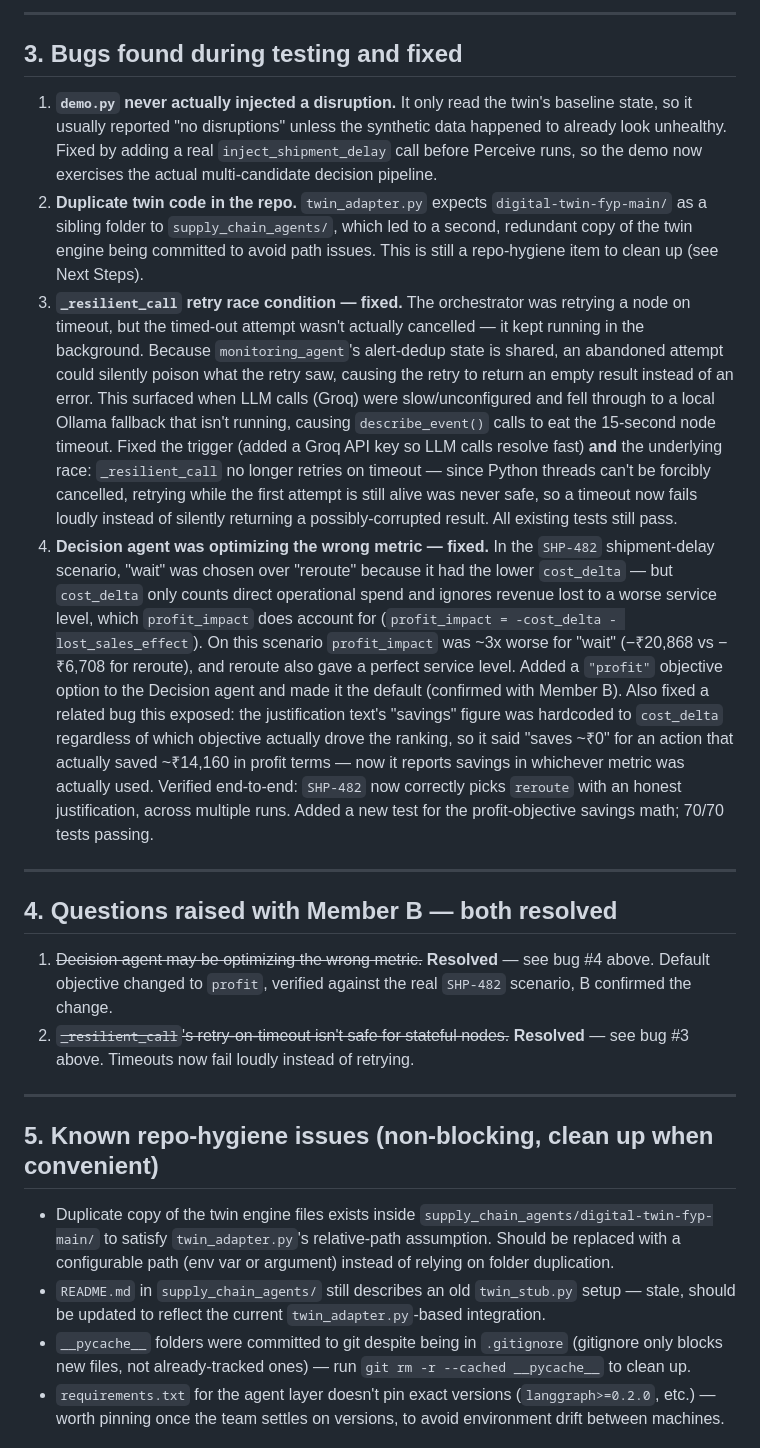
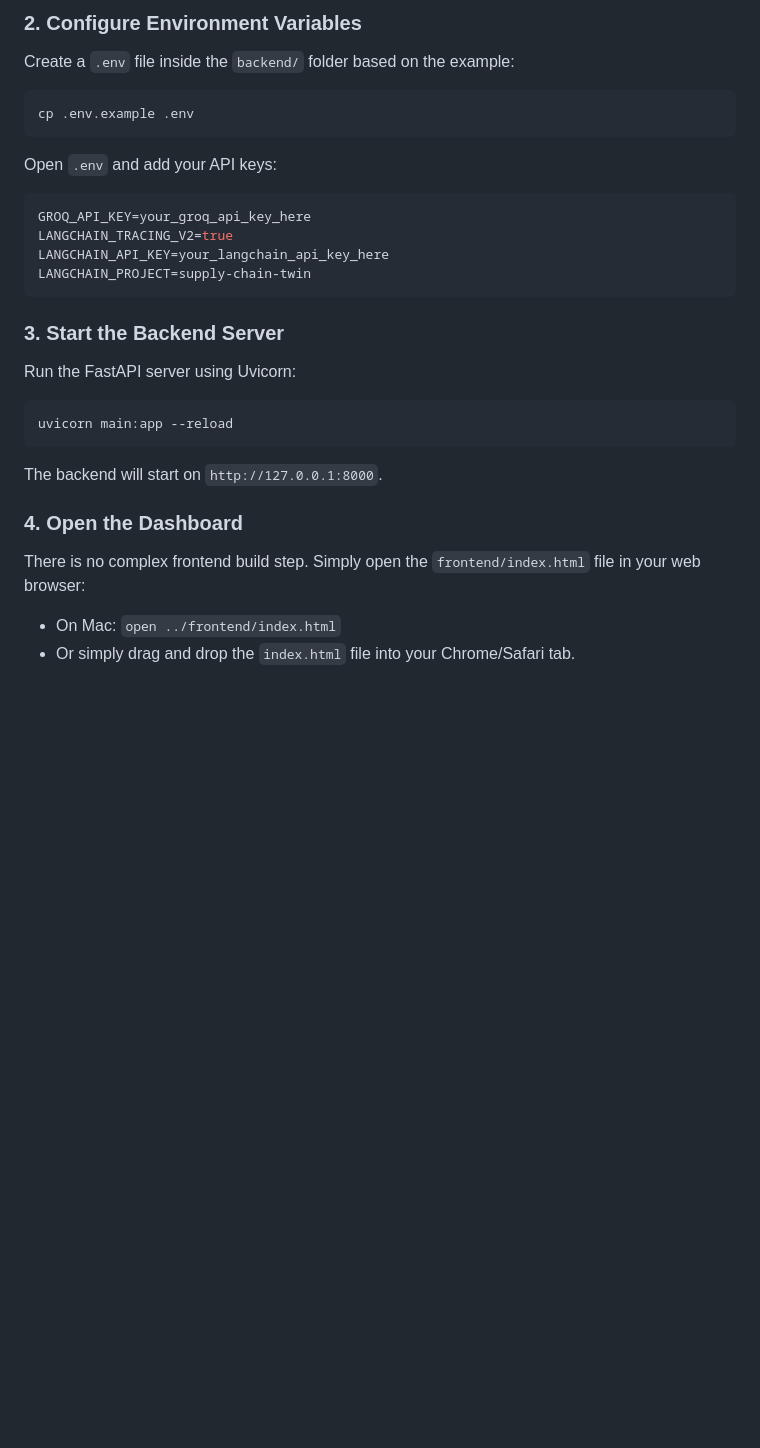
Before and after one commit to 9rish/digital-twin-fyp, a Markdown page: README.md, the part around one of its changes. GitHub-like rendering; blank space fills up the shorter version.

````diff
--- a/README.md
+++ b/README.md
@@ -38,26 +52,26 @@ This document tracks what's been built, what's been tested, known issues, and wh
 
----
+### 2. Configure Environment Variables
+Create a `.env` file inside the `backend/` folder based on the example:
+```bash
+cp .env.example .env
+```
+Open `.env` and add your API keys:
+```env
+GROQ_API_KEY=your_groq_api_key_here
+LANGCHAIN_TRACING_V2=true
+LANGCHAIN_API_KEY=your_langchain_api_key_here
+LANGCHAIN_PROJECT=supply-chain-twin
+```
 
-## 3. Bugs found during testing and fixed
+### 3. Start the Backend Server
+Run the FastAPI server using Uvicorn:
+```bash
+uvicorn main:app --reload
+```
+The backend will start on `http://127.0.0.1:8000`.
 
-1. **`demo.py` never actually injected a disruption.** It only read the twin's baseline state, so it usually reported "no disruptions" unless the synthetic data happened to already look unhealthy. Fixed by adding a real `inject_shipment_delay` call before Perceive runs, so the demo now exercises the actual multi-candidate decision pipeline.
-2. **Duplicate twin code in the repo.** `twin_adapter.py` expects `digital-twin-fyp-main/` as a sibling folder to `supply_chain_agents/`, which led to a second, redundant copy of the twin engine being committed to avoid path issues. This is still a repo-hygiene item to clean up (see Next Steps).
-3. **`_resilient_call` retry race condition — fixed.** The orchestrator was retrying a node on timeout, but the timed-out attempt wasn't actually cancelled — it kept running in the background. Because `monitoring_agent`'s alert-dedup state is shared, an abandoned attempt could silently poison what the retry saw, causing the retry to return an empty result instead of an error. This surfaced when LLM calls (Groq) were slow/unconfigured and fell through to a local Ollama fallback that isn't running, causing `describe_event()` calls to eat the 15-second node timeout. Fixed the trigger (added a Groq API key so LLM calls resolve fast) **and** the underlying race: `_resilient_call` no longer retries on timeout — since Python threads can't be forcibly cancelled, retrying while the first attempt is still alive was never safe, so a timeout now fails loudly instead of silently returning a possibly-corrupted result. All existing tests still pass.
-4. **Decision agent was optimizing the wrong metric — fixed.** In the `SHP-482` shipment-delay scenario, "wait" was chosen over "reroute" because it had the lower `cost_delta` — but `cost_delta` only counts direct operational spend and ignores revenue lost to a worse service level, which `profit_impact` does account for (`profit_impact = -cost_delta - lost_sales_effect`). On this scenario `profit_impact` was ~3x worse for "wait" (−₹20,868 vs −₹6,708 for reroute), and reroute also gave a perfect service level. Added a `"profit"` objective option to the Decision agent and made it the default (confirmed with Member B). Also fixed a related bug this exposed: the justification text's "savings" figure was hardcoded to `cost_delta` regardless of which objective actually drove the ranking, so it said "saves ~₹0" for an action that actually saved ~₹14,160 in profit terms — now it reports savings in whichever metric was actually used. Verified end-to-end: `SHP-482` now correctly picks `reroute` with an honest justification, across multiple runs. Added a new test for the profit-objective savings math; 70/70 tests passing.
+### 4. Open the Dashboard
+There is no complex frontend build step. Simply open the `frontend/index.html` file in your web browser:
+- On Mac: `open ../frontend/index.html`
+- Or simply drag and drop the `index.html` file into your Chrome/Safari tab.
 
----
-
-## 4. Questions raised with Member B — both resolved
-
-1. ~~Decision agent may be optimizing the wrong metric.~~ **Resolved** — see bug #4 above. Default objective changed to `profit`, verified against the real `SHP-482` scenario, B confirmed the change.
-2. ~~`_resilient_call`'s retry-on-timeout isn't safe for stateful nodes.~~ **Resolved** — see bug #3 above. Timeouts now fail loudly instead of retrying.
-
----
-
-## 5. Known repo-hygiene issues (non-blocking, clean up when convenient)
-
-- Duplicate copy of the twin engine files exists inside `supply_chain_agents/digital-twin-fyp-main/` to satisfy `twin_adapter.py`'s relative-path assumption. Should be replaced with a configurable path (env var or argument) instead of relying on folder duplication.
-- `README.md` in `supply_chain_agents/` still describes an old `twin_stub.py` setup — stale, should be updated to reflect the current `twin_adapter.py`-based integration.
-- `__pycache__` folders were committed to git despite being in `.gitignore` (gitignore only blocks new files, not already-tracked ones) — run `git rm -r --cached __pycache__` to clean up.
-- `requirements.txt` for the agent layer doesn't pin exact versions (`langgraph>=0.2.0`, etc.) — worth pinning once the team settles on versions, to avoid environment drift between machines.
-
````
Also changed, not shown: other parts of README.md (+44 -46 lines).
